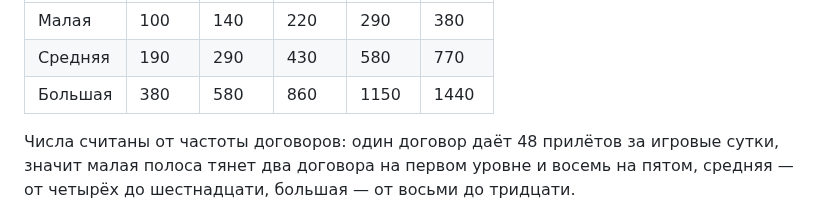
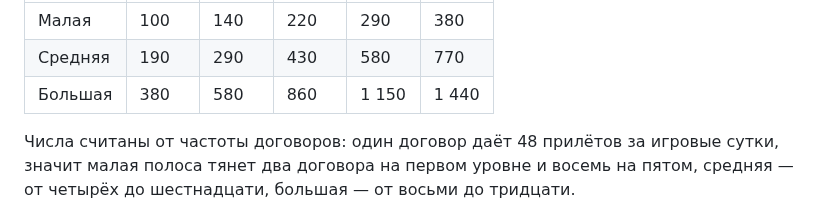
Before and after one commit to souljourneyair/Soul-journey, a Markdown page: docs/BUILDINGS.md, the part around the change. GitHub-like rendering.

Commit message:
Справочник: разделитель разрядов в квотах большой ВПП

```diff
--- a/docs/BUILDINGS.md
+++ b/docs/BUILDINGS.md
@@ -179,7 +179,7 @@
 |---|---|---|---|---|---|
 | Малая | 100 | 140 | 220 | 290 | 380 |
 | Средняя | 190 | 290 | 430 | 580 | 770 |
-| Большая | 380 | 580 | 860 | 1150 | 1440 |
+| Большая | 380 | 580 | 860 | 1 150 | 1 440 |
 
 Числа считаны от частоты договоров: один договор даёт 48 прилётов за игровые
 сутки, значит малая полоса тянет два договора на первом уровне и восемь на
```
